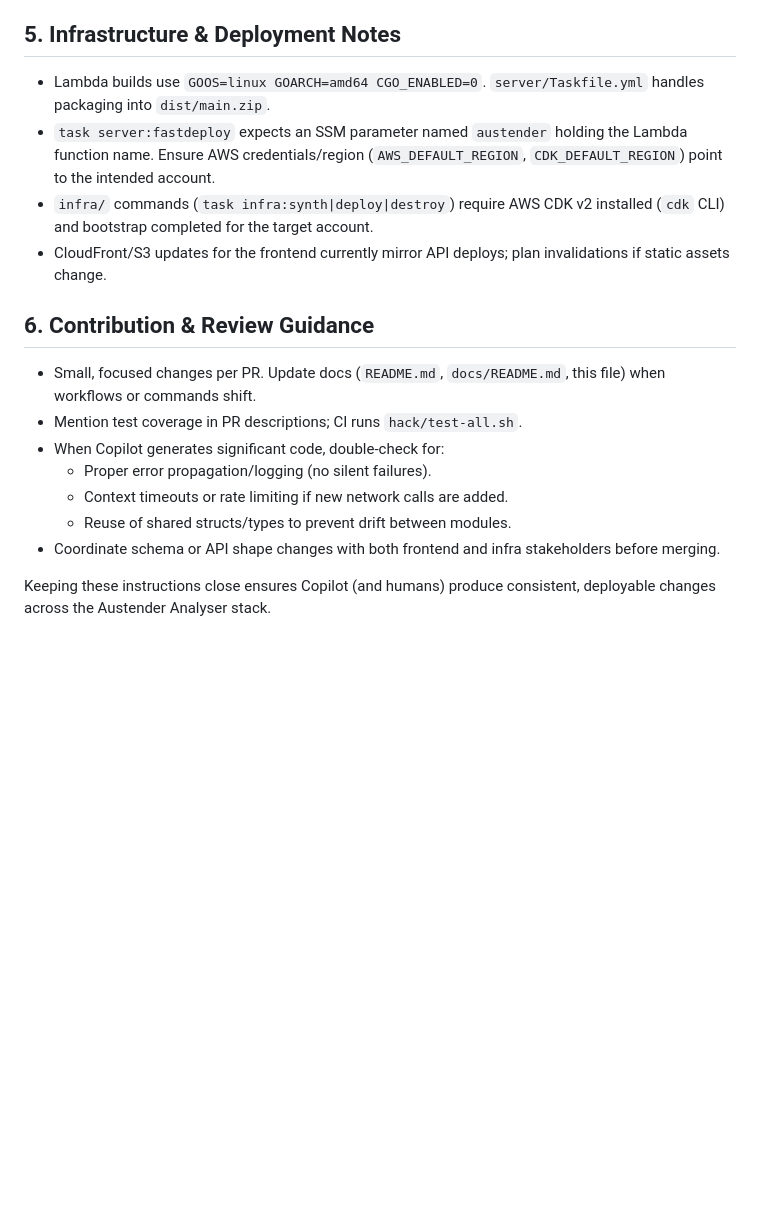
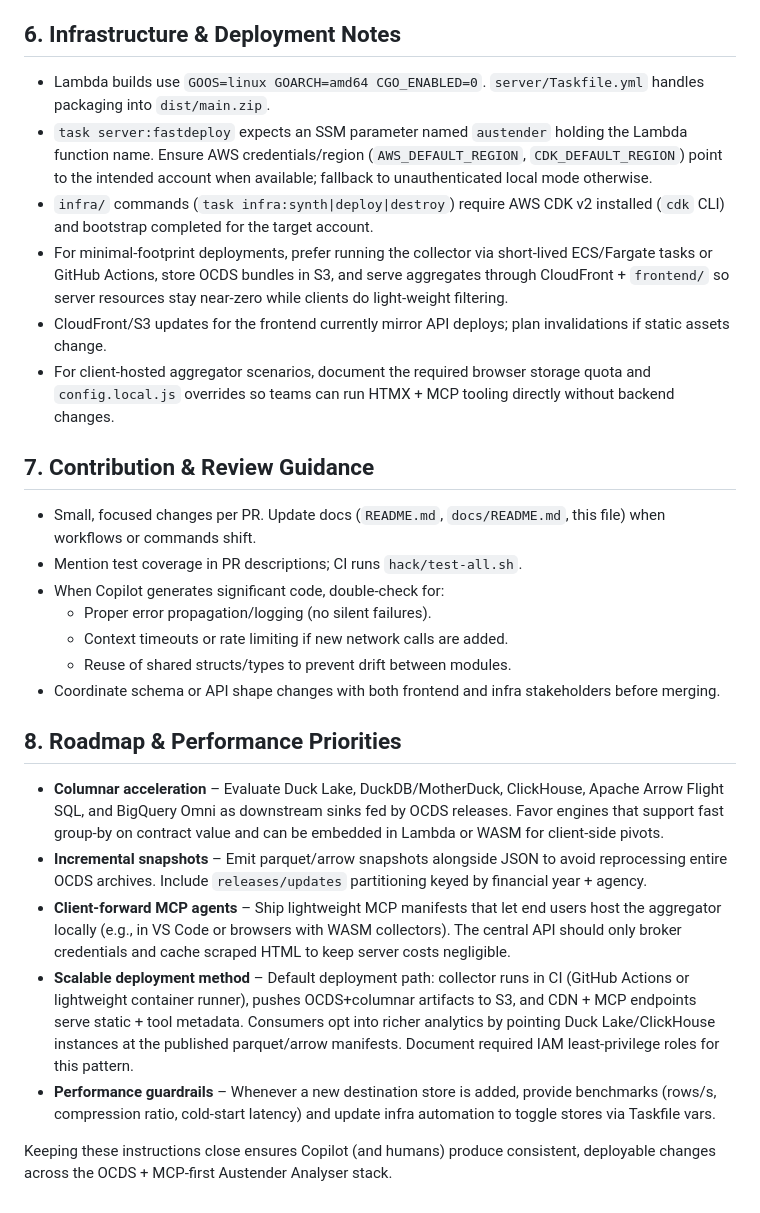
Before and after one commit to whatnick/austender_analyser, a Markdown page: .github/copilot-instructions.md, the part around one of its changes. Drawn GitHub-style; blank space fills up the shorter version.

```diff
--- a/.github/copilot-instructions.md
+++ b/.github/copilot-instructions.md
@@ -35,13 +43,15 @@
 5. **Formatting & linting** – Rely on `go fmt` and idiomatic Go. If Copilot offers unclear code, add succinct comments explaining complex logic.
 6. **Dependency hygiene** – Run `go mod tidy` in the affected module when dependencies change. Avoid cross-module imports except via the published module paths.
 
-## 5. Infrastructure & Deployment Notes
+## 6. Infrastructure & Deployment Notes
 - Lambda builds use `GOOS=linux GOARCH=amd64 CGO_ENABLED=0`. `server/Taskfile.yml` handles packaging into `dist/main.zip`.
-- `task server:fastdeploy` expects an SSM parameter named `austender` holding the Lambda function name. Ensure AWS credentials/region (`AWS_DEFAULT_REGION`, `CDK_DEFAULT_REGION`) point to the intended account.
+- `task server:fastdeploy` expects an SSM parameter named `austender` holding the Lambda function name. Ensure AWS credentials/region (`AWS_DEFAULT_REGION`, `CDK_DEFAULT_REGION`) point to the intended account when available; fallback to unauthenticated local mode otherwise.
 - `infra/` commands (`task infra:synth|deploy|destroy`) require AWS CDK v2 installed (`cdk` CLI) and bootstrap completed for the target account.
+- For minimal-footprint deployments, prefer running the collector via short-lived ECS/Fargate tasks or GitHub Actions, store OCDS bundles in S3, and serve aggregates through CloudFront + `frontend/` so server resources stay near-zero while clients do light-weight filtering.
 - CloudFront/S3 updates for the frontend currently mirror API deploys; plan invalidations if static assets change.
+- For client-hosted aggregator scenarios, document the required browser storage quota and `config.local.js` overrides so teams can run HTMX + MCP tooling directly without backend changes.
 
-## 6. Contribution & Review Guidance
+## 7. Contribution & Review Guidance
 - Small, focused changes per PR. Update docs (`README.md`, `docs/README.md`, this file) when workflows or commands shift.
 - Mention test coverage in PR descriptions; CI runs `hack/test-all.sh`.
 - When Copilot generates significant code, double-check for:
@@ -50,4 +60,11 @@
   - Reuse of shared structs/types to prevent drift between modules.
 - Coordinate schema or API shape changes with both frontend and infra stakeholders before merging.
 
-Keeping these instructions close ensures Copilot (and humans) produce consistent, deployable changes across the Austender Analyser stack.
+## 8. Roadmap & Performance Priorities
+- **Columnar acceleration** – Evaluate Duck Lake, DuckDB/MotherDuck, ClickHouse, Apache Arrow Flight SQL, and BigQuery Omni as downstream sinks fed by OCDS releases. Favor engines that support fast group-by on contract value and can be embedded in Lambda or WASM for client-side pivots.
+- **Incremental snapshots** – Emit parquet/arrow snapshots alongside JSON to avoid reprocessing entire OCDS archives. Include `releases/updates` partitioning keyed by financial year + agency.
+- **Client-forward MCP agents** – Ship lightweight MCP manifests that let end users host the aggregator locally (e.g., in VS Code or browsers with WASM collectors). The central API should only broker credentials and cache scraped HTML to keep server costs negligible.
+- **Scalable deployment method** – Default deployment path: collector runs in CI (GitHub Actions or lightweight container runner), pushes OCDS+columnar artifacts to S3, and CDN + MCP endpoints serve static + tool metadata. Consumers opt into richer analytics by pointing Duck Lake/ClickHouse instances at the published parquet/arrow manifests. Document required IAM least-privilege roles for this pattern.
+- **Performance guardrails** – Whenever a new destination store is added, provide benchmarks (rows/s, compression ratio, cold-start latency) and update infra automation to toggle stores via Taskfile vars.
+
+Keeping these instructions close ensures Copilot (and humans) produce consistent, deployable changes across the OCDS + MCP-first Austender Analyser stack.
```
Also changed, not shown: other parts of .github/copilot-instructions.md (+18 -10 lines).
